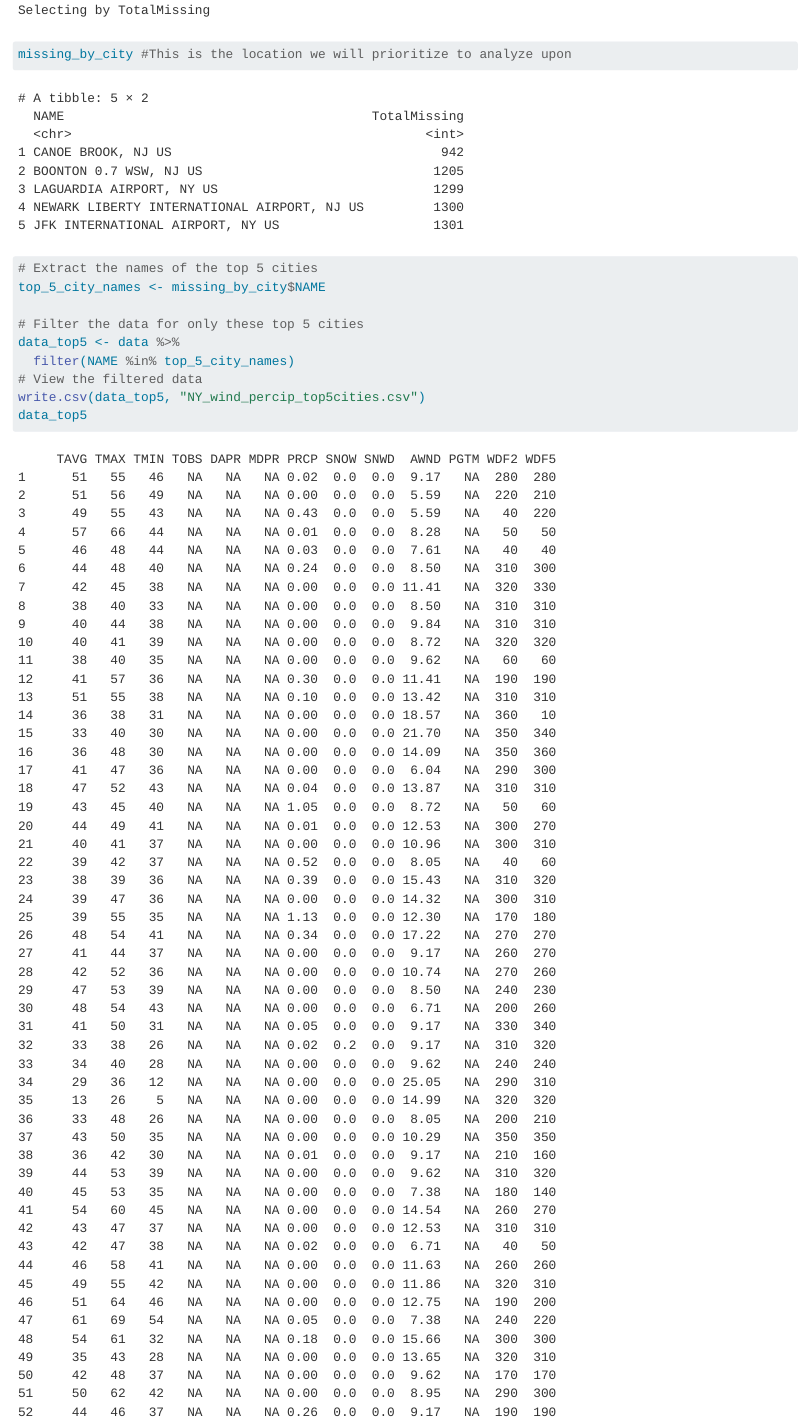
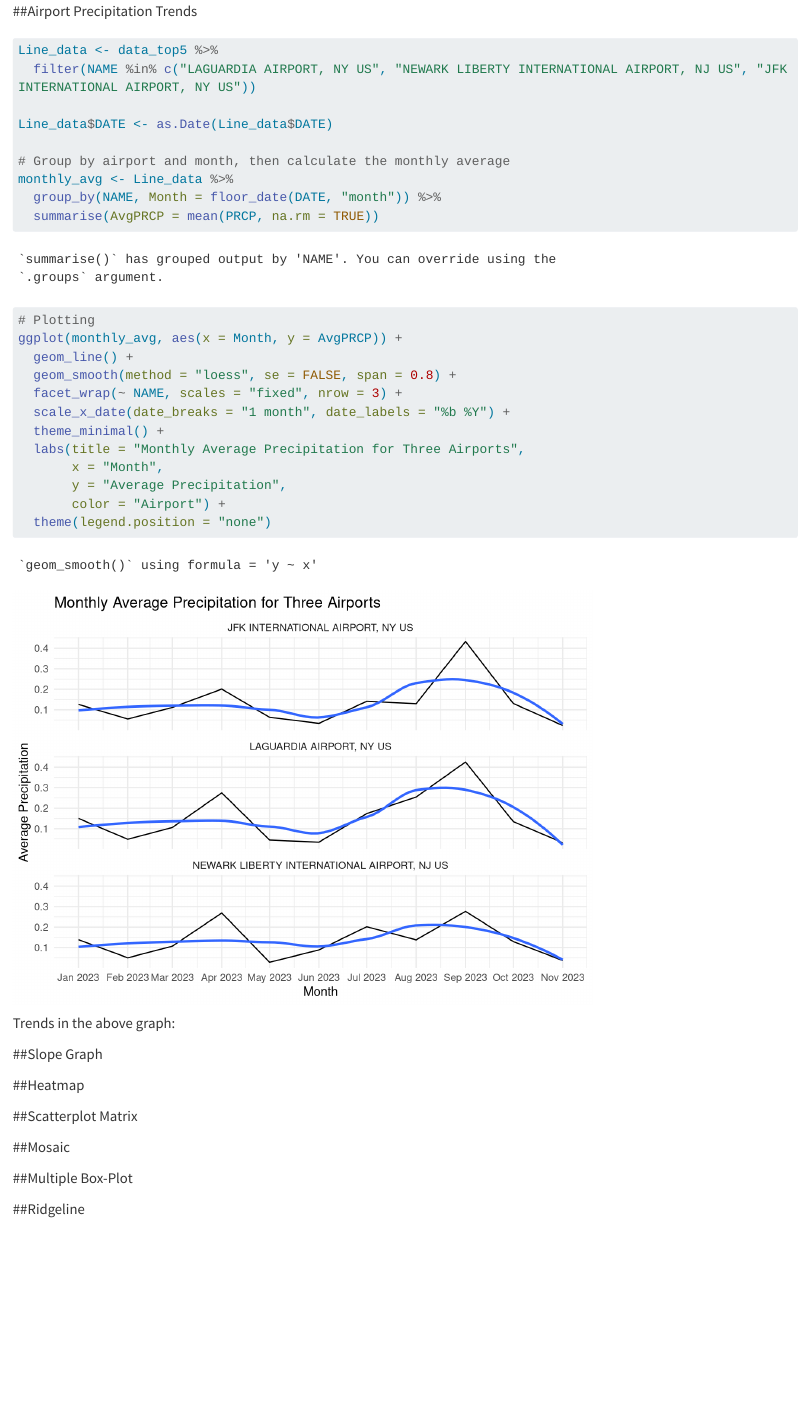
Before and after one commit to dongqiwuuuu/NewYorkWindPerc, a Quarto document (results.qmd): the page in a window 1100 px wide, from 1180 px down before the commit and from 760 px down after it. Rendered offline with R 4.5, knitr and Pandoc in place of Quarto, with nearby package versions; long lines of code are wrapped.

Commit message:
Updata on missing data and first graph

````diff
--- a/results.qmd
+++ b/results.qmd
@@ -16,3 +14,6 @@ write.csv(data, "NY_wind_percip.csv")
 ```
 
+##Airport Precipitation Trends
 ```{r}
+Line_data <- data_top5 %>%
+  filter(NAME %in% c("LAGUARDIA AIRPORT, NY US", "NEWARK LIBERTY INTERNATIONAL AIRPORT, NJ US", "JFK INTERNATIONAL AIRPORT, NY US"))
@@ -24,4 +20,3 @@ filtered_data_90 <- data %>%
 
-#Percentage of missing data for each city
-data_long <- gather(filtered_data_90, key = "Category", value = "Value", -NAME)
+Line_data$DATE <- as.Date(Line_data$DATE)
 
@@ -34,16 +23,26 @@ missing_by_city <- data_long %>%
-missing_by_city #This is the location we will prioritize to analyze upon
+# Group by airport and month, then calculate the monthly average
+monthly_avg <- Line_data %>%
+  group_by(NAME, Month = floor_date(DATE, "month")) %>%
+  summarise(AvgPRCP = mean(PRCP, na.rm = TRUE))
 
-# Extract the names of the top 5 cities
-top_5_city_names <- missing_by_city$NAME
+# Plotting
+ggplot(monthly_avg, aes(x = Month, y = AvgPRCP)) +
+  geom_line() +
+  geom_smooth(method = "loess", se = FALSE, span = 0.8) +
+  facet_wrap(~ NAME, scales = "fixed", nrow = 3) +
+  scale_x_date(date_breaks = "1 month", date_labels = "%b %Y") +
+  theme_minimal() +
+  labs(title = "Monthly Average Precipitation for Three Airports",
+       x = "Month",
+       y = "Average Precipitation",
+       color = "Airport") +
+  theme(legend.position = "none")
+```
+Trends in the above graph:
 
-# Filter the data for only these top 5 cities
-data_top5 <- data %>%
-  filter(NAME %in% top_5_city_names)
-# View the filtered data
-write.csv(data_top5, "NY_wind_percip_top5cities.csv")
-data_top5
+##Slope Graph
+```{r}
 
 ```
 
 
-```{r}
````
Also changed, not shown: data.qmd (+17 -3 lines), results.qmd (22 more changed lines).
